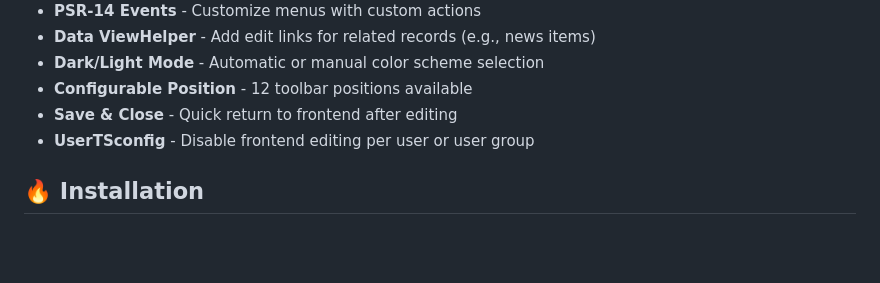
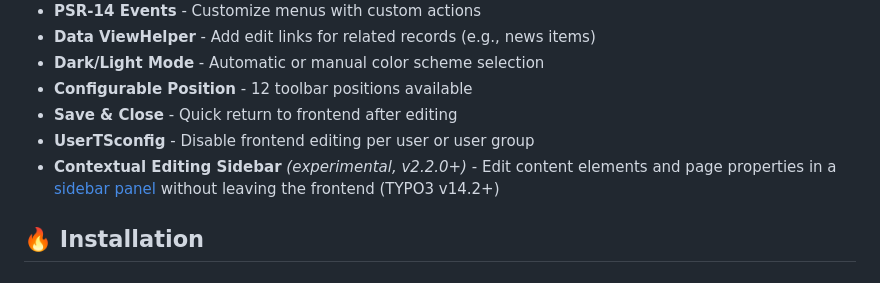
Before and after one commit to xima-media/xima-typo3-frontend-edit, a Markdown page: README.md, the part around the change. Rendered like a GitHub page; blank space fills up the shorter version.

Commit message:
docs: add contextual editing sidebar to README feature list

```diff
--- a/README.md
+++ b/README.md
@@ -33,6 +33,7 @@ The extension has been developed to provide a simple and lightweight solution to
 - **Configurable Position** - 12 toolbar positions available
 - **Save & Close** - Quick return to frontend after editing
 - **UserTSconfig** - Disable frontend editing per user or user group
+- **Contextual Editing Sidebar** *(experimental, v2.2.0+)* - Edit content elements and page properties in a [sidebar panel](https://docs.typo3.org/p/xima/xima-typo3-frontend-edit/main/en-us/Usage/ContextualEditing.html) without leaving the frontend (TYPO3 v14.2+)
 
 ## 🔥 Installation
 
```
